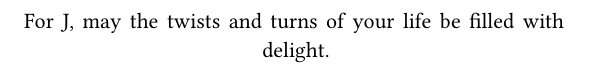
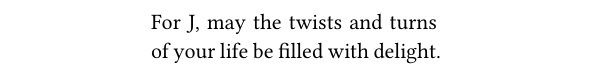
Before and after one commit to ajyoon/aoc, a Typst document (template.typ, which reads paratext/dedication.typ): part of page 4 of 10, cut so that both start at the same text. Compiled offline with Typst 0.15.

Commit message:
improve dedication and epigraph layout

```diff
--- a/paratext/dedication.typ
+++ b/paratext/dedication.typ
@@ -1,4 +1,8 @@
-#set align(center)
-#set align(horizon)
-
-For J, may the twists and turns of your life be filled with delight.
+#pad(top: 40%, [
+  #set align(center)
+  #block(width: 13em)[
+    #align(left)[
+      For J, may the twists and turns of your life be filled with delight.
+    ]
+  ]
+])
```
Also changed, not shown: paratext/epigraph.typ (+11 -7 lines).
